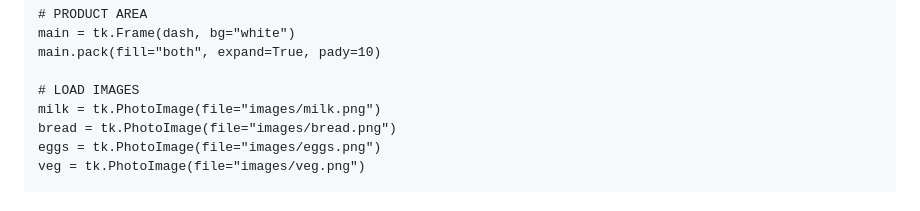
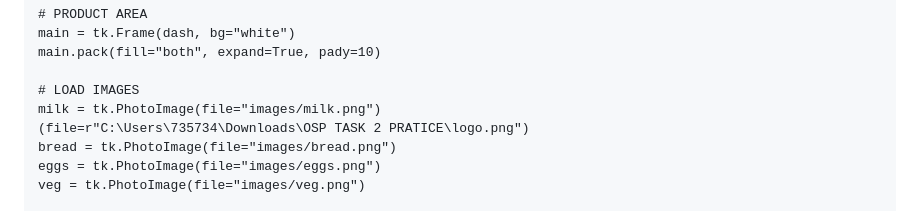
Before and after one commit to precious0011/cleaning, a Markdown page: README.md, the part around the change. GitHub-like rendering.

```diff
--- a/README.md
+++ b/README.md
@@ -180,6 +180,7 @@ def open_dashboard(user=None):
 
     # LOAD IMAGES
     milk = tk.PhotoImage(file="images/milk.png")
+    (file=r"C:\Users\735734\Downloads\OSP TASK 2 PRATICE\logo.png")
     bread = tk.PhotoImage(file="images/bread.png")
     eggs = tk.PhotoImage(file="images/eggs.png")
     veg = tk.PhotoImage(file="images/veg.png")
```
